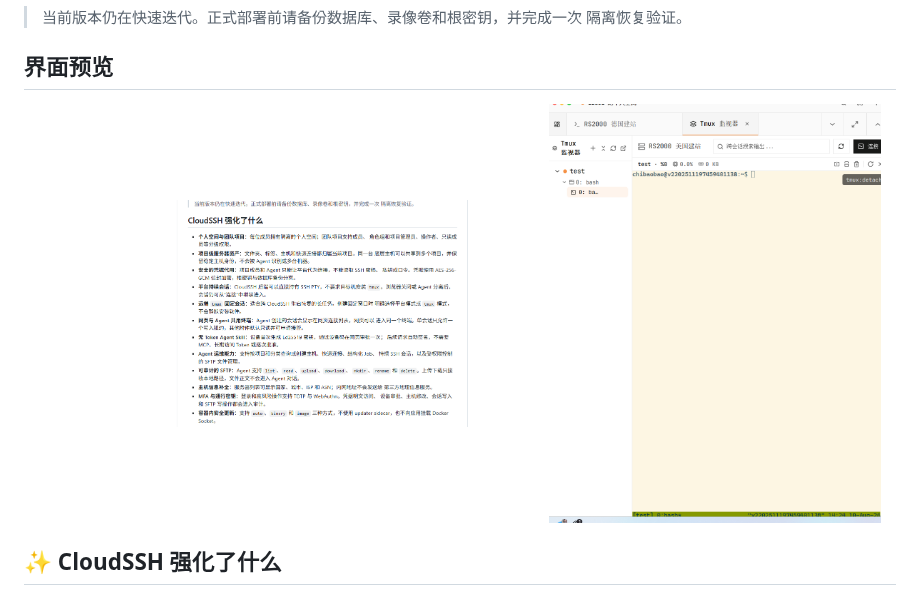
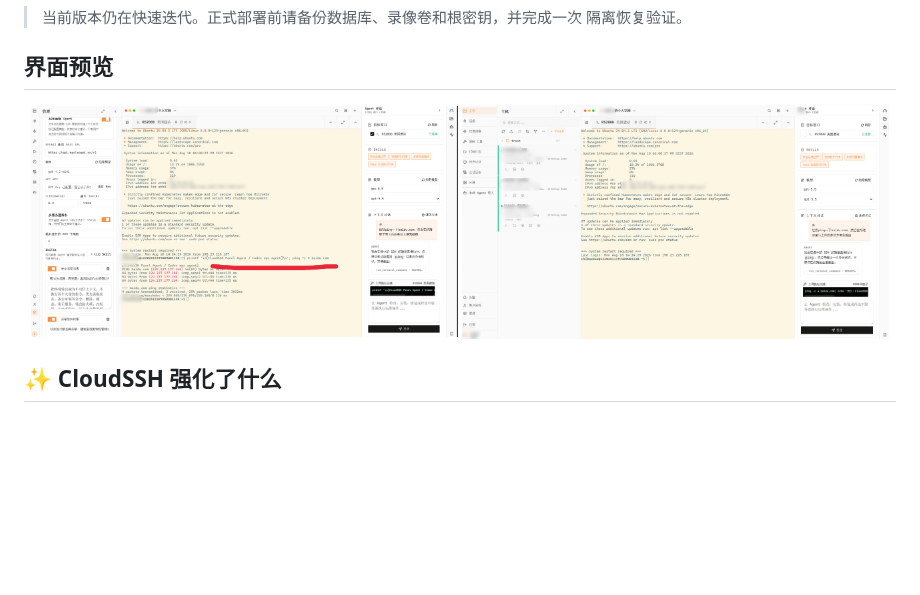
Before and after one commit to moeacgx/cloudssh, a Markdown page: README.md, the part around the change. Rendered like a GitHub page; pictures changed too: docs/repo-images/local-agent-panel-copilot.png (deleted), docs/repo-images/panel-agent-admin-copilot.jpg (added), docs/repo-images/panel-agent-ssh-copilot.jpg (added); blank space fills up the shorter version.

Commit message:
docs: use requested masked readme screenshots

```diff
--- a/README.md
+++ b/README.md
@@ -23,7 +23,7 @@ CloudSSH 是面向个人和小团队的自托管云 SSH 与 Agent 运维平台
 ## 界面预览
 
 <!-- prettier-ignore -->
-<p align="center"><img src="docs/repo-images/panel-agent-ssh-copilot.png" alt="面板在线 Agent 与人工共管同一个 SSH 终端" width="58%" /> <img src="docs/repo-images/local-agent-panel-copilot.png" alt="tmux 固定会话监控器与 SSH 终端" width="38%" /></p>
+<p align="center"><img src="docs/repo-images/panel-agent-ssh-copilot.jpg" alt="面板在线 Agent 与人工共管同一个 SSH 终端" width="49%" /> <img src="docs/repo-images/panel-agent-admin-copilot.jpg" alt="后台配置面板 Agent 与 SSH 终端协同" width="49%" /></p>
 
 ## ✨ CloudSSH 强化了什么
 
```
